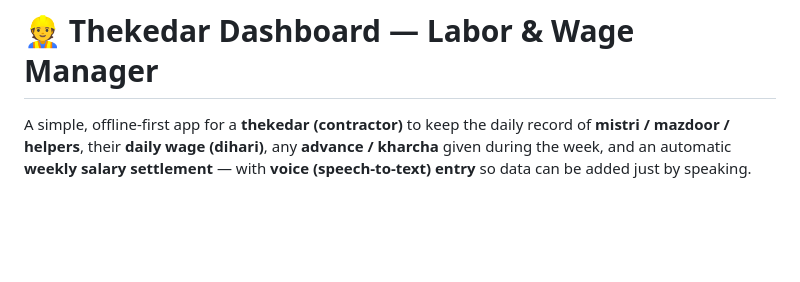
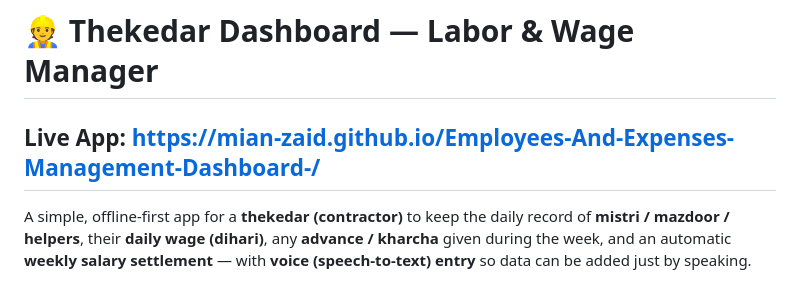
Before and after one commit to Mian-Zaid/Employees-And-Expenses-Management-Dashboard-, a Markdown page: README.md, the part around the change. GitHub-like rendering; blank space fills up the shorter version.

Commit message:
Add live app link to README
Added a link to the live app in the README.

```diff
--- a/README.md
+++ b/README.md
@@ -1,4 +1,6 @@
 # 👷 Thekedar Dashboard — Labor & Wage Manager
+
+## Live App: https://mian-zaid.github.io/Employees-And-Expenses-Management-Dashboard-/
 
 A simple, offline-first app for a **thekedar (contractor)** to keep the daily
 record of **mistri / mazdoor / helpers**, their **daily wage (dihari)**, any
```
